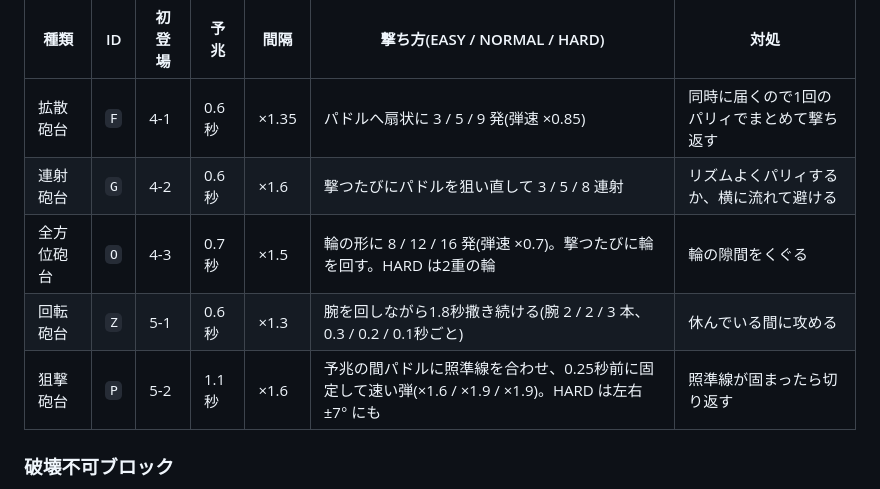
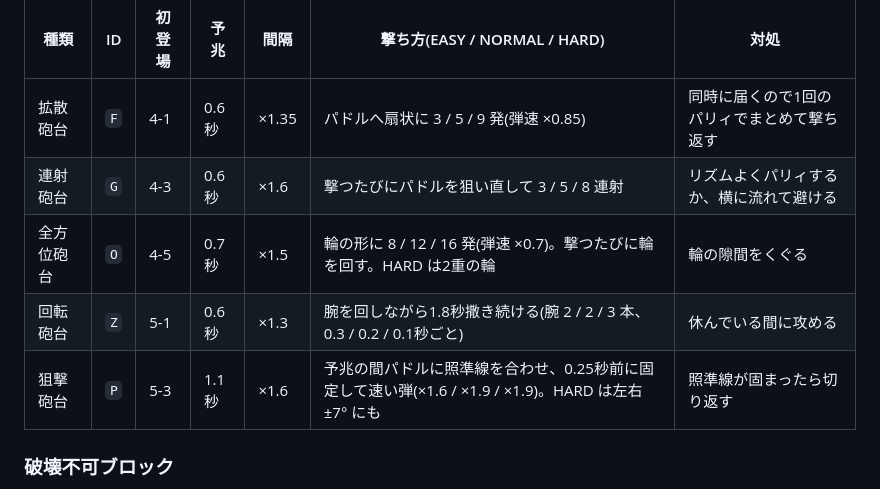
Before and after one commit to mokkosu-works/parry-break, a Markdown page: design.md, the part around the change. GitHub-like rendering.

Commit message:
design.md 5章の攻撃ブロックの初登場を campaign.json に合わせて直す (#201)
連射砲台・全方位砲台・狙撃砲台の初登場が 4-2 / 4-3 / 5-2 と書かれていたが、campaign.json と 6章の表では 4-3 / 4-5 / 5-3(説明付きの面)になっている。実装を正として文書を直す。


Claude-Session: https://claude.ai/code/session_01EnVcyWmT9BjM9h2KWR8DKP

Co-authored-by: Claude <noreply@anthropic.com>

```diff
--- a/design.md
+++ b/design.md
@@ -228,10 +228,10 @@ Oct 3, 2026 · @watsuwo
 | 種類 | ID | 初登場 | 予兆 | 間隔 | 撃ち方(EASY / NORMAL / HARD) | 対処 |
 | --- | --- | --- | --- | --- | --- | --- |
 | 拡散砲台 | `F` | 4-1 | 0.6秒 | ×1.35 | パドルへ扇状に 3 / 5 / 9 発(弾速 ×0.85) | 同時に届くので1回のパリィでまとめて撃ち返す |
-| 連射砲台 | `G` | 4-2 | 0.6秒 | ×1.6 | 撃つたびにパドルを狙い直して 3 / 5 / 8 連射 | リズムよくパリィするか、横に流れて避ける |
-| 全方位砲台 | `O` | 4-3 | 0.7秒 | ×1.5 | 輪の形に 8 / 12 / 16 発(弾速 ×0.7)。撃つたびに輪を回す。HARD は2重の輪 | 輪の隙間をくぐる |
+| 連射砲台 | `G` | 4-3 | 0.6秒 | ×1.6 | 撃つたびにパドルを狙い直して 3 / 5 / 8 連射 | リズムよくパリィするか、横に流れて避ける |
+| 全方位砲台 | `O` | 4-5 | 0.7秒 | ×1.5 | 輪の形に 8 / 12 / 16 発(弾速 ×0.7)。撃つたびに輪を回す。HARD は2重の輪 | 輪の隙間をくぐる |
 | 回転砲台 | `Z` | 5-1 | 0.6秒 | ×1.3 | 腕を回しながら1.8秒撒き続ける(腕 2 / 2 / 3 本、0.3 / 0.2 / 0.1秒ごと) | 休んでいる間に攻める |
-| 狙撃砲台 | `P` | 5-2 | 1.1秒 | ×1.6 | 予兆の間パドルに照準線を合わせ、0.25秒前に固定して速い弾(×1.6 / ×1.9 / ×1.9)。HARD は左右 ±7° にも | 照準線が固まったら切り返す |
+| 狙撃砲台 | `P` | 5-3 | 1.1秒 | ×1.6 | 予兆の間パドルに照準線を合わせ、0.25秒前に固定して速い弾(×1.6 / ×1.9 / ×1.9)。HARD は左右 ±7° にも | 照準線が固まったら切り返す |
 
 ### 破壊不可ブロック
 
```
